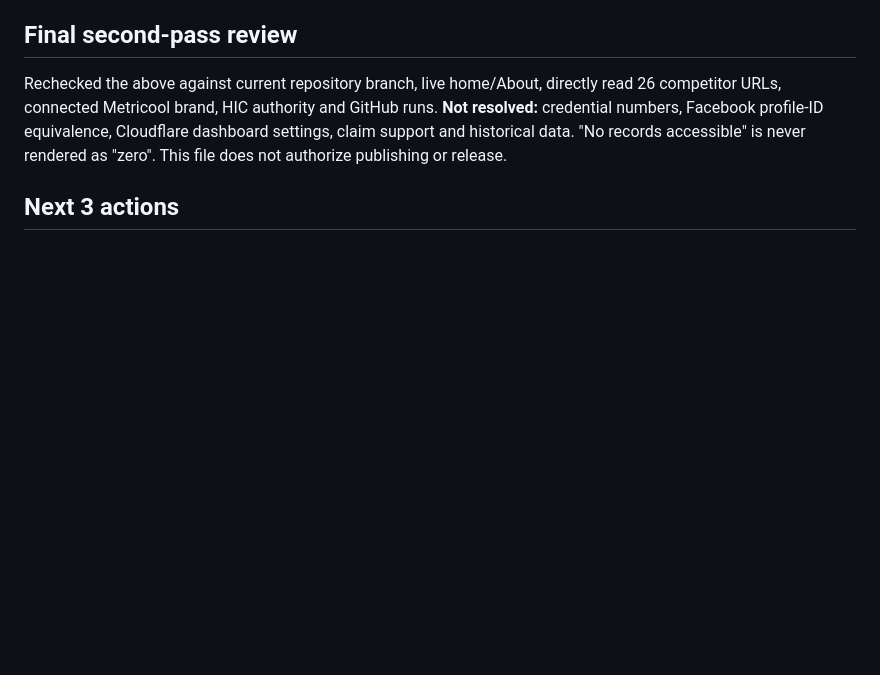
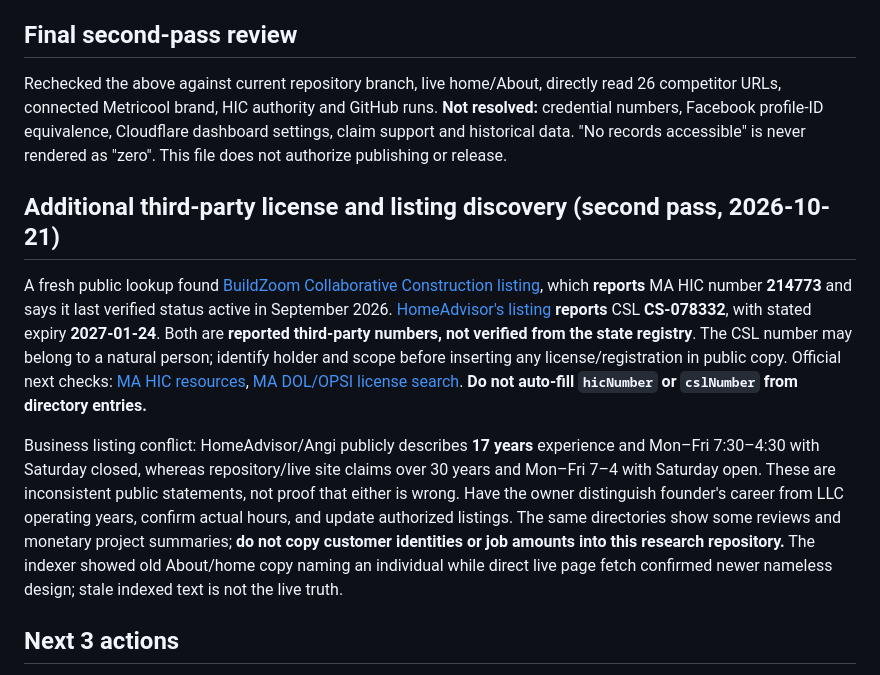
Before and after one commit to collabconstruction/collaborativeconstructionllc.com, a Markdown page: docs/research/24-deep-review-findings.md, the part around the change. Drawn GitHub-style; blank space fills up the shorter version.

Commit message:
docs(research): add third-party licensing leads and public listing contradictions

```diff
--- a/docs/research/24-deep-review-findings.md
+++ b/docs/research/24-deep-review-findings.md
@@ -34,6 +34,12 @@ Priority 0: Confirm HIC registration, CSL relevance, owner-approved claims, and
 
 Rechecked the above against current repository branch, live home/About, directly read 26 competitor URLs, connected Metricool brand, HIC authority and GitHub runs. **Not resolved:** credential numbers, Facebook profile-ID equivalence, Cloudflare dashboard settings, claim support and historical data. "No records accessible" is never rendered as "zero". This file does not authorize publishing or release.
 
+## Additional third-party license and listing discovery (second pass, 2026-10-21)
+
+A fresh public lookup found [BuildZoom Collaborative Construction listing](https://www.buildzoom.com/contractor/collaborative-construction-llc-east-falmouth-ma), which **reports** MA HIC number **214773** and says it last verified status active in September 2026. [HomeAdvisor's listing](https://www.homeadvisor.com/rated.Collaborative.153739053.html) **reports** CSL **CS-078332**, with stated expiry **2027-01-24**. Both are **reported third-party numbers, not verified from the state registry**. The CSL number may belong to a natural person; identify holder and scope before inserting any license/registration in public copy. Official next checks: [MA HIC resources](https://www.mass.gov/info-details/hic-contractor-resources), [MA DOL/OPSI license search](https://www.mass.gov/info-details/division-of-occupational-licensure-check-a-license). **Do not auto-fill `hicNumber` or `cslNumber` from directory entries.**
+
+Business listing conflict: HomeAdvisor/Angi publicly describes **17 years** experience and Mon–Fri 7:30–4:30 with Saturday closed, whereas repository/live site claims over 30 years and Mon–Fri 7–4 with Saturday open. These are inconsistent public statements, not proof that either is wrong. Have the owner distinguish founder's career from LLC operating years, confirm actual hours, and update authorized listings. The same directories show some reviews and monetary project summaries; **do not copy customer identities or job amounts into this research repository.** The indexer showed old About/home copy naming an individual while direct live page fetch confirmed newer nameless design; stale indexed text is not the live truth.
+
 ## Next 3 actions
 
 1. Owner verifies MA HIC number, CSL holder/scope and documentation.
```
